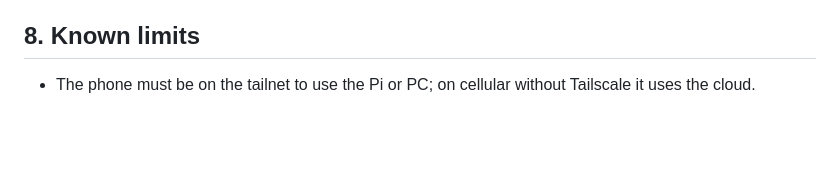
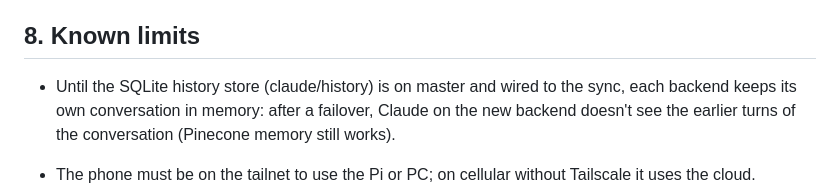
Before and after one commit to kylechen839-max/Claude-Personal-Assistant, a Markdown page: FAILOVER.md, the part around the change. Rendered like a GitHub page; blank space fills up the shorter version.

```diff
--- a/FAILOVER.md
+++ b/FAILOVER.md
@@ -319,6 +319,11 @@ environment variables and secret files on Render): `ANTHROPIC_API_KEY`,
 
 ## 8. Known limits
 
+- Until the SQLite history store (claude/history) is on master and wired to
+  the sync, each backend keeps its own conversation in memory: after a
+  failover, Claude on the new backend doesn't see the earlier turns of the
+  conversation (Pinecone memory still works).
+
 - The phone must be on the tailnet to use the Pi or PC; on cellular without
   Tailscale it uses the cloud.
 - Tokens can't be revoked one device at a time (rotate `WEB_TOKEN`).
```
Also changed, not shown: PROGRESS.md (+19 -3 lines).
